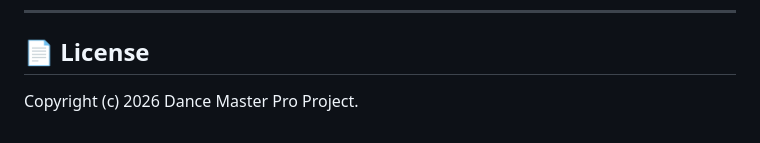
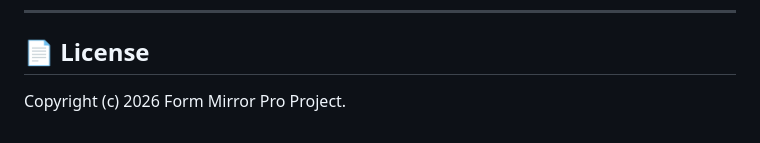
Before and after one commit to KuniFami-Soft-Studio/form-mirror-pro-pc, a Markdown page: README.md, the part around the change. Drawn GitHub-style.

```diff
--- a/README.md
+++ b/README.md
@@ -54,4 +54,4 @@ Perfect your form for dance, golf, tennis, yoga, and all types of sports!
 ---
 
 ## 📄 License
-Copyright (c) 2026 Dance Master Pro Project.
+Copyright (c) 2026 Form Mirror Pro Project.
```
